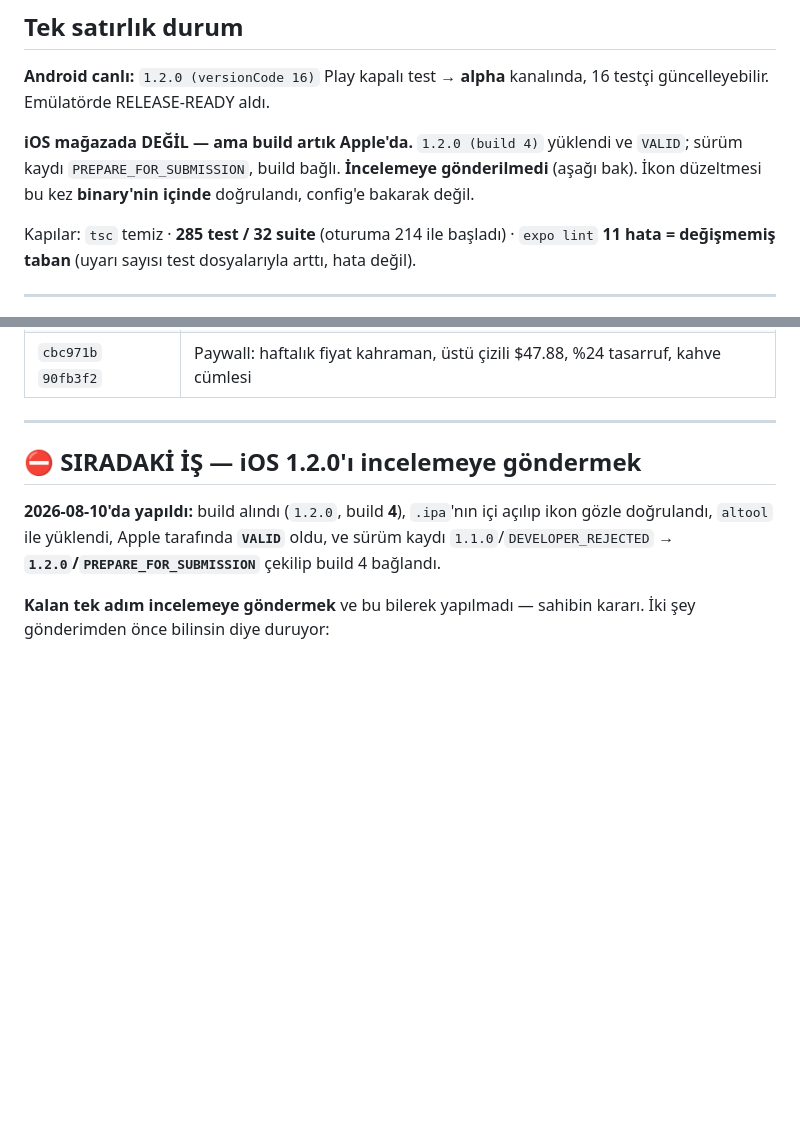
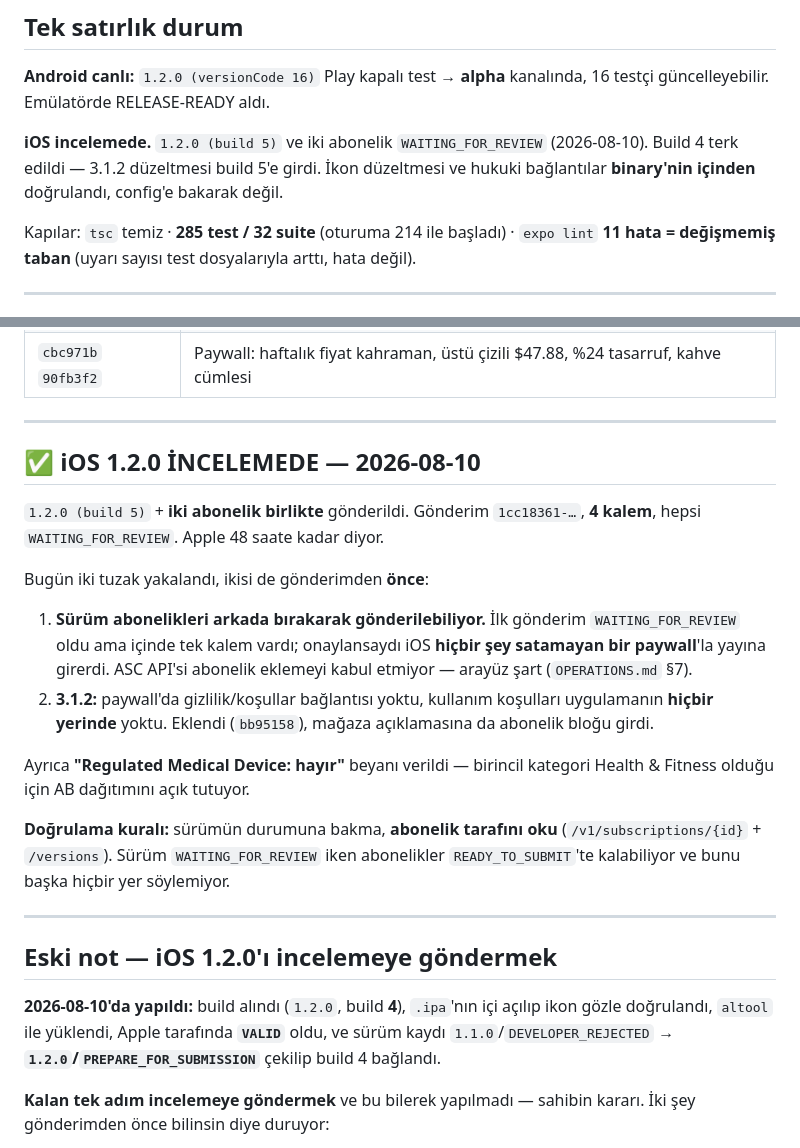
Before and after one commit to mhmmdglc/drift-stop, a Markdown page: .claude/docs/HANDOFF.md, 2 parts joined by grey strips. GitHub-like rendering; blank space fills up the shorter version.

Commit message:
docs: iOS 1.2.0 is in review, with its subscriptions this time
Version 1.2.0 (build 5), the subscription group and both products went in as
one four-item submission, confirmed from the API rather than the success
dialog. Build 4 was abandoned so the 3.1.2 fix could ship in the same binary.

HANDOFF now leads with the verification rule the day cost us: read the
subscription side, never the version's state. A version reaches
WAITING_FOR_REVIEW perfectly happily with its products left behind, and
nothing on that side of the API mentions it.

Co-Authored-By: Claude Opus 5 <noreply@anthropic.com>

```diff
--- a/.claude/docs/HANDOFF.md
+++ b/.claude/docs/HANDOFF.md
@@ -14,9 +14,9 @@ Plan [`specs/monetization-v2.md`](../specs/monetization-v2.md) ve
 **Android canlı:** `1.2.0 (versionCode 16)` Play kapalı test → **alpha** kanalında,
 16 testçi güncelleyebilir. Emülatörde RELEASE-READY aldı.
 
-**iOS mağazada DEĞİL — ama build artık Apple'da.** `1.2.0 (build 4)` yüklendi ve `VALID`;
-sürüm kaydı `PREPARE_FOR_SUBMISSION`, build bağlı. **İncelemeye gönderilmedi** (aşağı bak).
-İkon düzeltmesi bu kez **binary'nin içinde** doğrulandı, config'e bakarak değil.
+**iOS incelemede.** `1.2.0 (build 5)` ve iki abonelik `WAITING_FOR_REVIEW` (2026-08-10).
+Build 4 terk edildi — 3.1.2 düzeltmesi build 5'e girdi. İkon düzeltmesi ve hukuki bağlantılar
+**binary'nin içinden** doğrulandı, config'e bakarak değil.
 
 Kapılar: `tsc` temiz · **285 test / 32 suite** (oturuma 214 ile başladı) ·
 `expo lint` **11 hata = değişmemiş taban** (uyarı sayısı test dosyalarıyla arttı, hata değil).
@@ -37,7 +37,29 @@ Kapılar: `tsc` temiz · **285 test / 32 suite** (oturuma 214 ile başladı) ·
 
 ---
 
-## ⛔ SIRADAKİ İŞ — iOS 1.2.0'ı incelemeye göndermek
+## ✅ iOS 1.2.0 İNCELEMEDE — 2026-08-10
+
+`1.2.0 (build 5)` + **iki abonelik birlikte** gönderildi. Gönderim `1cc18361-…`, **4 kalem**,
+hepsi `WAITING_FOR_REVIEW`. Apple 48 saate kadar diyor.
+
+Bugün iki tuzak yakalandı, ikisi de gönderimden **önce**:
+
+1. **Sürüm abonelikleri arkada bırakarak gönderilebiliyor.** İlk gönderim `WAITING_FOR_REVIEW`
+   oldu ama içinde tek kalem vardı; onaylansaydı iOS **hiçbir şey satamayan bir paywall**'la
+   yayına girerdi. ASC API'si abonelik eklemeyi kabul etmiyor — arayüz şart (`OPERATIONS.md` §7).
+2. **3.1.2:** paywall'da gizlilik/koşullar bağlantısı yoktu, kullanım koşulları uygulamanın
+   **hiçbir yerinde** yoktu. Eklendi (`bb95158`), mağaza açıklamasına da abonelik bloğu girdi.
+
+Ayrıca **"Regulated Medical Device: hayır"** beyanı verildi — birincil kategori Health & Fitness
+olduğu için AB dağıtımını açık tutuyor.
+
+**Doğrulama kuralı:** sürümün durumuna bakma, **abonelik tarafını oku**
+(`/v1/subscriptions/{id}` + `/versions`). Sürüm `WAITING_FOR_REVIEW` iken abonelikler
+`READY_TO_SUBMIT`'te kalabiliyor ve bunu başka hiçbir yer söylemiyor.
+
+---
+
+## Eski not — iOS 1.2.0'ı incelemeye göndermek
 
 **2026-08-10'da yapıldı:** build alındı (`1.2.0`, build **4**), `.ipa`'nın içi açılıp ikon
 gözle doğrulandı, `altool` ile yüklendi, Apple tarafında **`VALID`** oldu, ve sürüm kaydı
```
Also changed, not shown: .claude/docs/WORKLOG.md (+1 -0 lines).
